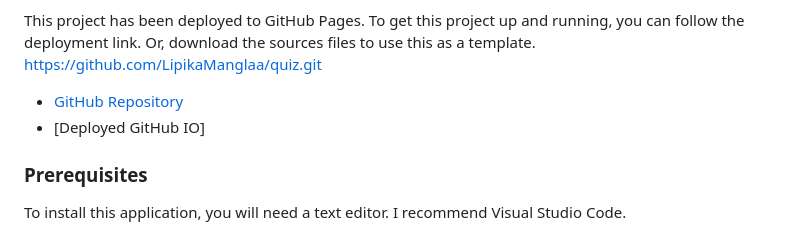
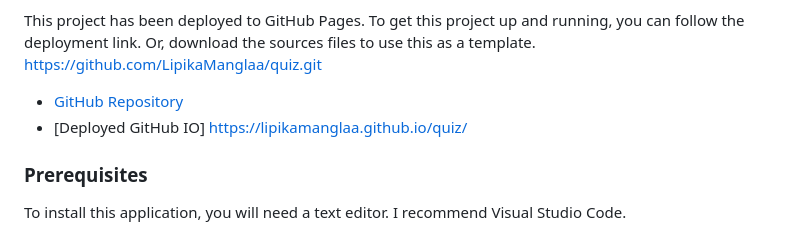
Before and after one commit to LipikaManglaa/quiz, a Markdown page: README.md, the part around the change. Rendered like a GitHub page.

```diff
--- a/README.md
+++ b/README.md
@@ -9,7 +9,7 @@ This is a quiz application using HTML, CSS, and Javascript. This application emp
 This project has been deployed to GitHub Pages. To get this project up and running, you can follow the deployment link. Or, download the sources files to use this as a template.
 https://github.com/LipikaManglaa/quiz.git
 * [GitHub Repository](https://github.com/LipikaManglaa/quiz.git)
-* [Deployed GitHub IO]
+* [Deployed GitHub IO] https://lipikamanglaa.github.io/quiz/
 
 
 
```
